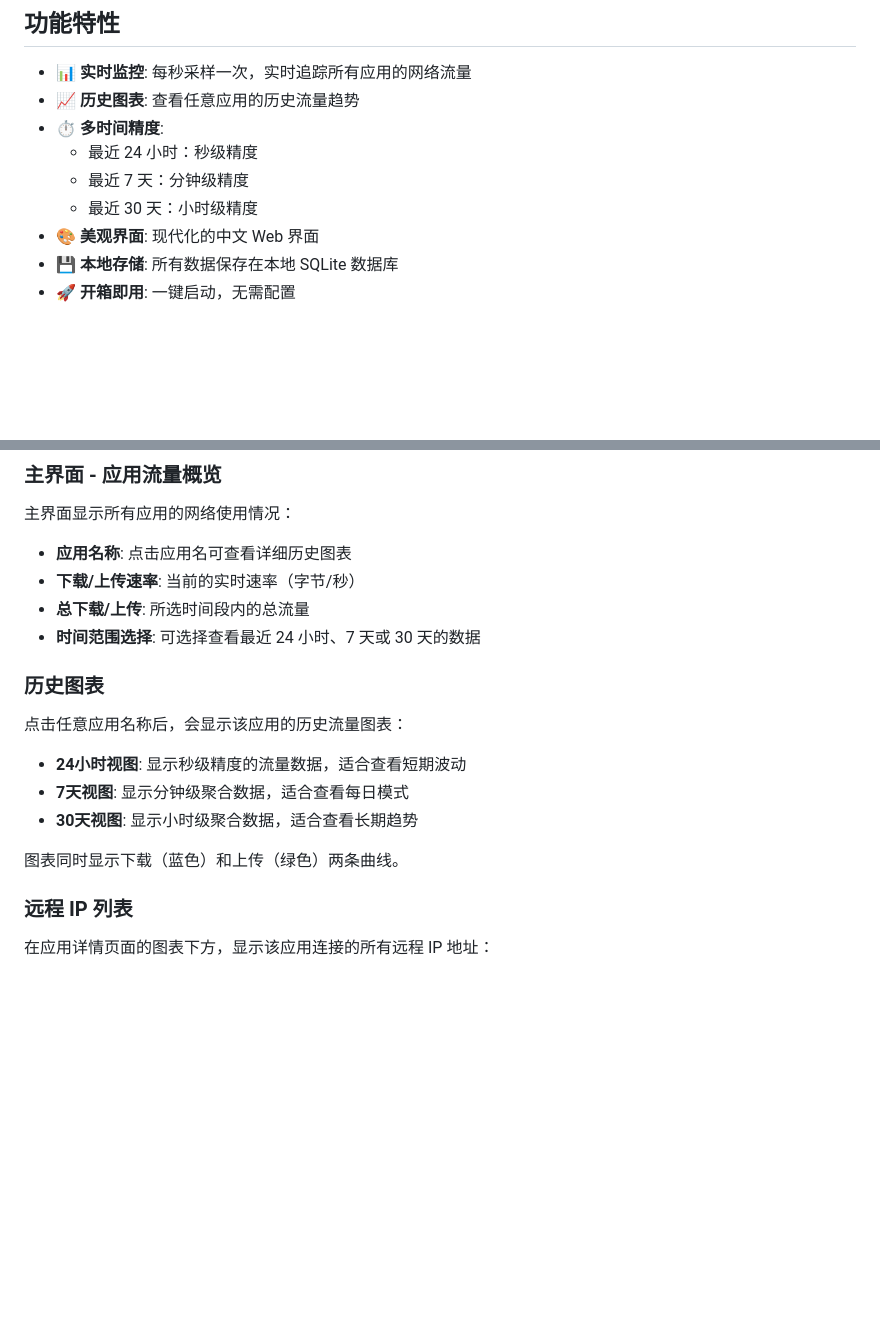
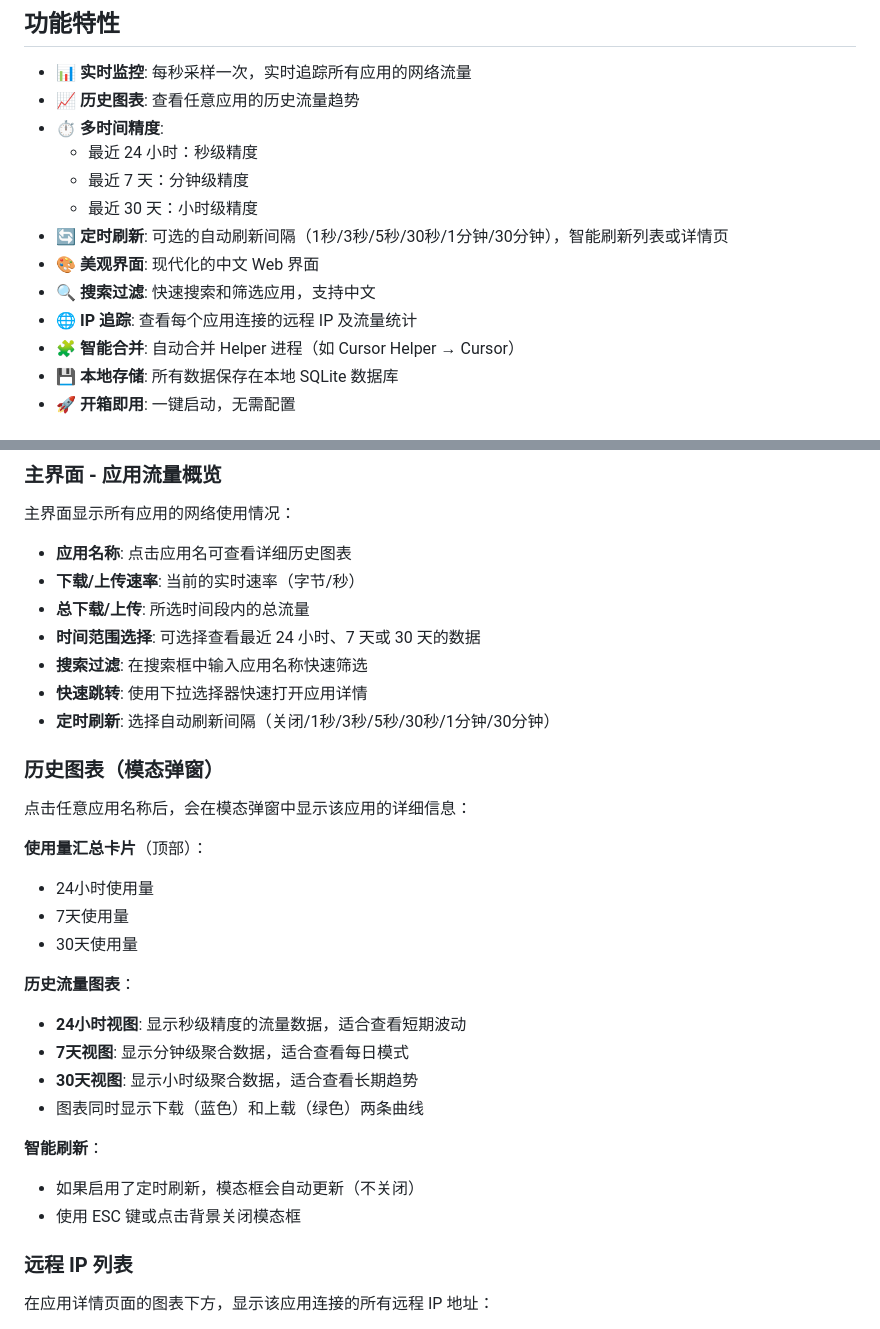
Before and after one commit to Freegxx/byteflow, a Markdown page: README.md, 2 parts joined by grey strips. GitHub-like rendering; blank space fills up the shorter version.

```diff
--- a/README.md
+++ b/README.md
@@ -12,7 +12,11 @@
   - 最近 24 小时：秒级精度
   - 最近 7 天：分钟级精度
   - 最近 30 天：小时级精度
+- 🔄 **定时刷新**: 可选的自动刷新间隔（1秒/3秒/5秒/30秒/1分钟/30分钟），智能刷新列表或详情页
 - 🎨 **美观界面**: 现代化的中文 Web 界面
+- 🔍 **搜索过滤**: 快速搜索和筛选应用，支持中文
+- 🌐 **IP 追踪**: 查看每个应用连接的远程 IP 及流量统计
+- 🧩 **智能合并**: 自动合并 Helper 进程（如 Cursor Helper → Cursor）
 - 💾 **本地存储**: 所有数据保存在本地 SQLite 数据库
 - 🚀 **开箱即用**: 一键启动，无需配置
 
@@ -66,16 +70,28 @@ cd byteflow
 - **下载/上传速率**: 当前的实时速率（字节/秒）
 - **总下载/上传**: 所选时间段内的总流量
 - **时间范围选择**: 可选择查看最近 24 小时、7 天或 30 天的数据
+- **搜索过滤**: 在搜索框中输入应用名称快速筛选
+- **快速跳转**: 使用下拉选择器快速打开应用详情
+- **定时刷新**: 选择自动刷新间隔（关闭/1秒/3秒/5秒/30秒/1分钟/30分钟）
 
-### 历史图表
+### 历史图表（模态弹窗）
 
-点击任意应用名称后，会显示该应用的历史流量图表：
+点击任意应用名称后，会在模态弹窗中显示该应用的详细信息：
 
+**使用量汇总卡片**（顶部）：
+- 24小时使用量
+- 7天使用量
+- 30天使用量
+
+**历史流量图表**：
 - **24小时视图**: 显示秒级精度的流量数据，适合查看短期波动
 - **7天视图**: 显示分钟级聚合数据，适合查看每日模式
 - **30天视图**: 显示小时级聚合数据，适合查看长期趋势
+- 图表同时显示下载（蓝色）和上载（绿色）两条曲线
 
-图表同时显示下载（蓝色）和上传（绿色）两条曲线。
+**智能刷新**：
+- 如果启用了定时刷新，模态框会自动更新（不关闭）
+- 使用 ESC 键或点击背景关闭模态框
 
 ### 远程 IP 列表
 
```
Also changed, not shown: AUTO_REFRESH_FEATURE.md (added, +291 -0 lines).
